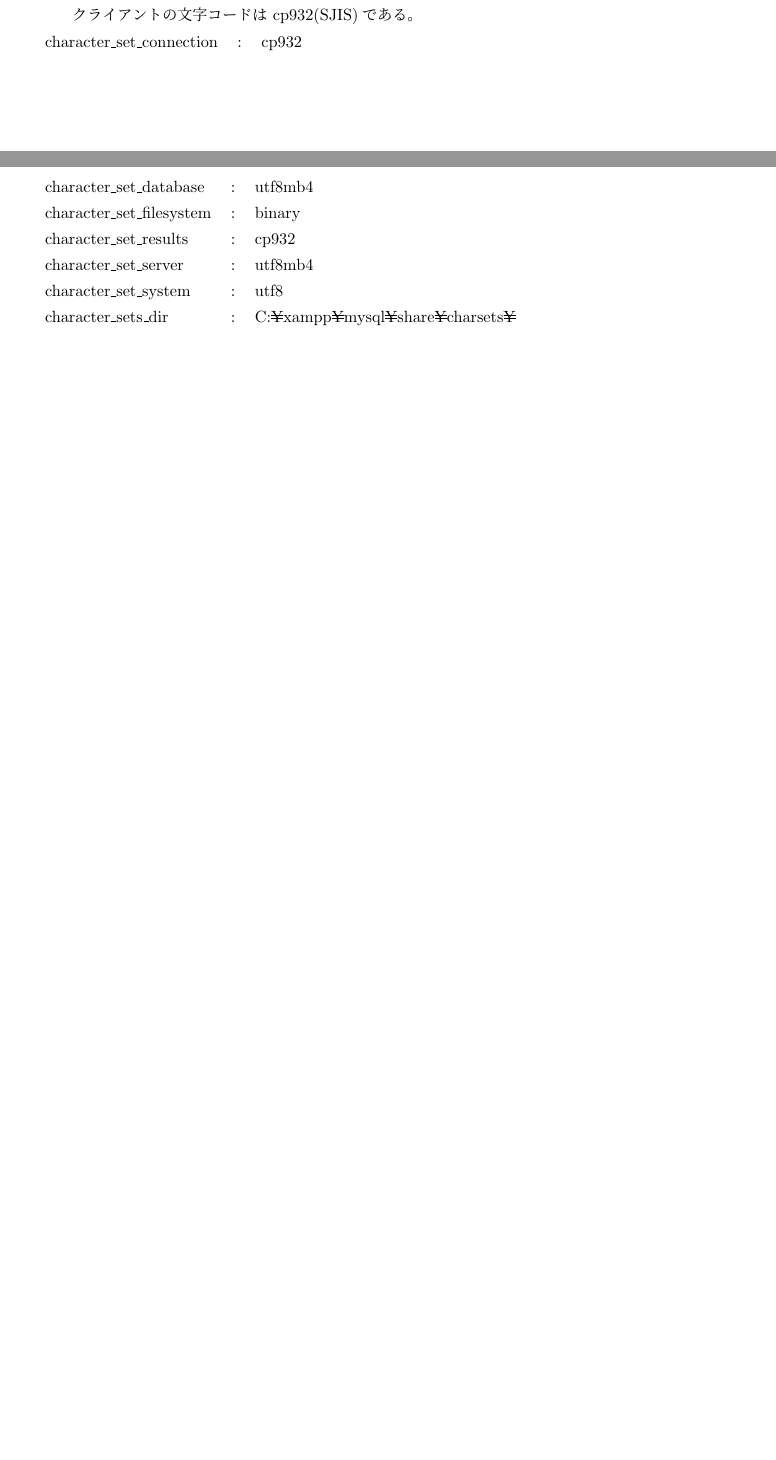
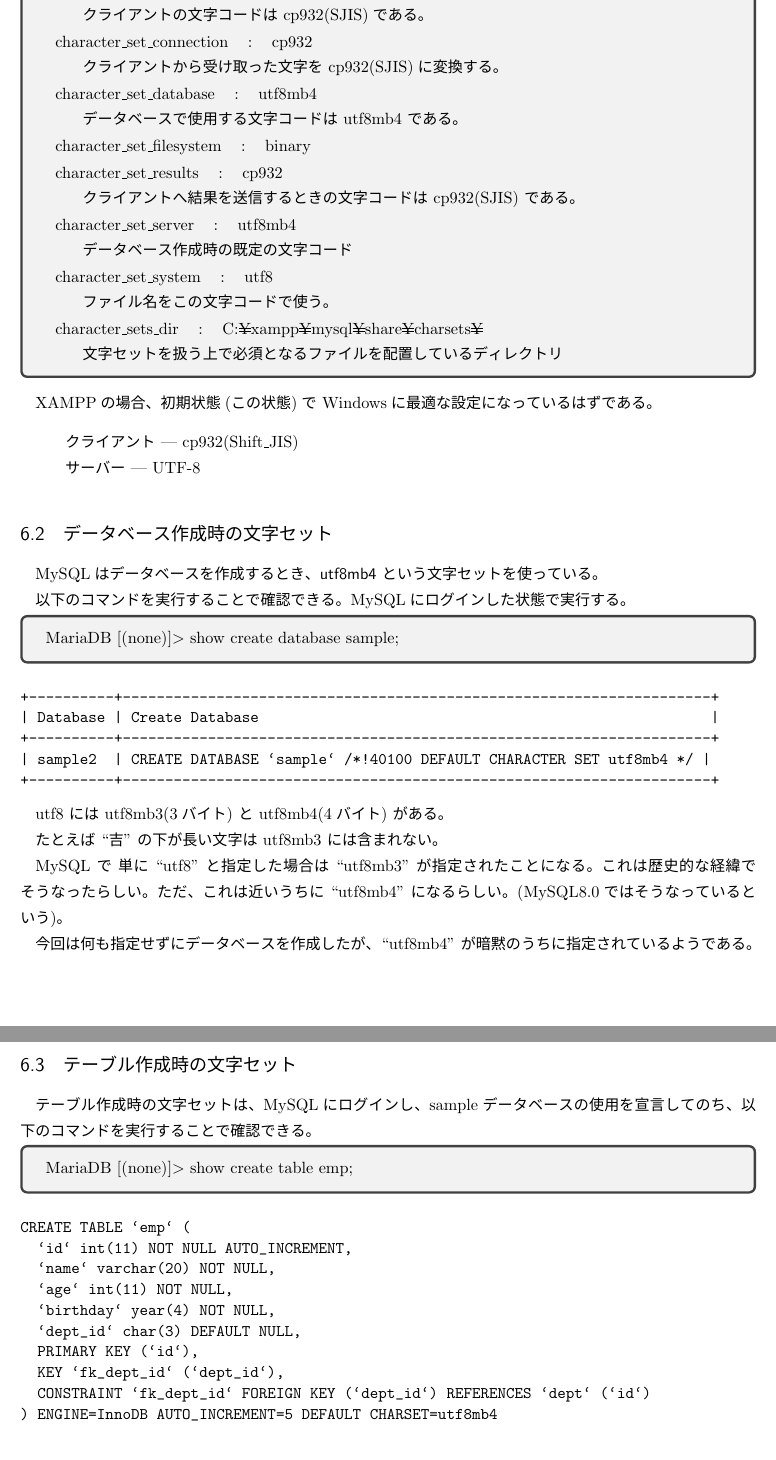
Before and after one commit to SeiichiN/learn-mysql, a LaTeX document (tex-mysql/main.tex, which reads tex-mysql/tex6.tex): two parts of pages 25 and 26 of 26 before the commit and two parts of pages 26 and 27 of 27 after it, joined at a grey line, cut so that both start at the same text, the shorter picture padded with empty space. The pictures show the PDF file tex-mysql/main.pdf that the author committed with the source.

Commit message:
tex6.tex added.

```diff
--- a/tex-mysql/tex6.tex
+++ b/tex-mysql/tex6.tex
@@ -4,7 +4,10 @@
 
 \section{MySQL その他}
 
-\subsection{MySQLの文字コード}
+以下は、MySQLがどんな設定で動作しているかということで、
+特に指定しなくても困らない。
+
+\subsection{MySQLの文字コード(文字セット)}
 
 MySQLにログインする。
 
@@ -17,11 +20,12 @@ MySQLにログインする。
 ここで以下のコマンドを実行する。
 
 \begin{tcolorbox}
- MariaDB [(none)]$>$ show variables like '%char%';
+ MariaDB [(none)]$>$ show variables like \verb!'%char%'!;
 \end{tcolorbox}
-\rightline{※ これは ``'char'という文字列を含む変数を表示しなさい'' と
+\rightline{※ これは ``'char'という文字列を\underline{含む}変数を表示しなさい'' と
 いう意味のコマンドである。}
 
+\begin{spacing}{0.8}
 \begin{verbatim}
 +--------------------------+--------------------------------+
 | Variable_name            | Value                          |
@@ -52,11 +57,12 @@ XAMPPでは、各自のパソコン内でサーバープログラムと
 
 さて、上記の結果の意味は以下である。
 
+\begin{tcolorbox}
 \begin{tabular}{lcl}
 character\_set\_client     & : & cp932 \\
 \end{tabular}
 
-\hspace{8mm}クライアントの文字コードは cp932(SJIS)である。
+\hspace{8mm}クライアントの文字セットは cp932(SJIS)である。
 
 \begin{tabular}{lcl}
 character\_set\_connection & : & cp932 \\
@@ -68,7 +74,7 @@ character\_set\_connection & : & cp932 \\
 character\_set\_database   & : & utf8mb4 \\
 \end{tabular}
 
-\hspace{8mm}データベースで使用する文字コードは utf8mb4 である。
+\hspace{8mm}データベースで使用する文字セットは utf8mb4 である。
 
 \begin{tabular}{lcl}
 character\_set\_filesystem & : & binary  \\
@@ -79,13 +85,13 @@ character\_set\_filesystem & : & binary  \\
 character\_set\_results    & : & cp932   \\
 \end{tabular}
 
-\hspace{8mm}クライアントへ結果を送信するときの文字コードは cp932(SJIS) である。
+\hspace{8mm}クライアントへ結果を送信するときの文字セットは cp932(SJIS) である。
 
 \begin{tabular}{lcl}
 character\_set\_server     & : & utf8mb4 \\
 \end{tabular}
 
-\hspace{8mm}データベース作成時の既定の文字コード
+\hspace{8mm}データベース作成時の既定の文字セット
 
 \begin{tabular}{lcl}
 character\_set\_system     & : & utf8 \\
@@ -99,20 +105,81 @@ character\_sets\_dir       & : &
 \end{tabular}
 
 \hspace{8mm}文字セットを扱う上で必須となるファイルを配置しているディレクトリ
+\end{tcolorbox}
 
-XAMPPの場合、初期状態で Windowsに最適な設定になっているはずである。
+XAMPPの場合、初期状態(この状態)で Windowsに最適な設定になっているはずである。
 
-クライアント --- cp932(Shift_JIS) \\
+\begin{quote}
+クライアント --- cp932(Shift\_JIS) \\
 サーバー     --- UTF-8
+\end{quote}
 
 
-\subsection{データベース作成時の文字コード}
+\subsection{データベース作成時の文字セット}
+
+MySQLはデータベースを作成するとき、\textsf{utf8mb4} という文字セットを使っている。
+
+以下のコマンドを実行することで確認できる。
+MySQLにログインした状態で実行する。
+
+\begin{tcolorbox}
+ MariaDB [(none)]$>$ show create database sample;
+\end{tcolorbox}
+
+\begin{spacing}{0.8}
+\begin{verbatim}
++----------+---------------------------------------------------------------------+
+| Database | Create Database                                                     |
++----------+---------------------------------------------------------------------+
+| sample2  | CREATE DATABASE `sample` /*!40100 DEFAULT CHARACTER SET utf8mb4 */ |
++----------+---------------------------------------------------------------------+
+\end{verbatim}
+\end{spacing}
+
+utf8 には utf8mb3(3バイト) と utf8mb4(4バイト) がある。
+
+たとえば ``吉'' の下が長い文字は utf8mb3 には含まれない。
+
+MySQL で 単に ``utf8'' と指定した場合は ``utf8mb3'' が指定されたことになる。
+これは歴史的な経緯でそうなったらしい。
+ただ、これは近いうちに ``utf8mb4'' になるらしい。(MySQL8.0ではそうなっているという)。
+
+今回は何も指定せずにデータベースを作成したが、
+``utf8mb4'' が暗黙のうちに指定されているようである。
+
+\subsection{テーブル作成時の文字セット}
+
+テーブル作成時の文字セットは、MySQLにログインし、sampleデータベースの使用を宣言してのち、
+以下のコマンドを実行することで確認できる。
+
+\begin{tcolorbox}
+ MariaDB [(none)]$>$ show create table emp;
+\end{tcolorbox}
+
+
+\begin{spacing}{0.8}
+\begin{verbatim}
+CREATE TABLE `emp` (
+  `id` int(11) NOT NULL AUTO_INCREMENT,
+  `name` varchar(20) NOT NULL,
+  `age` int(11) NOT NULL,
+  `birthday` year(4) NOT NULL,
+  `dept_id` char(3) DEFAULT NULL,
+  PRIMARY KEY (`id`),
+  KEY `fk_dept_id` (`dept_id`),
+  CONSTRAINT `fk_dept_id` FOREIGN KEY (`dept_id`) REFERENCES `dept` (`id`)
+) ENGINE=InnoDB AUTO_INCREMENT=5 DEFAULT CHARSET=utf8mb4
+\end{verbatim}
+\end{spacing}
+
+\fbox{DEFAULT CHARSET=utf8mb4} とあるので、``utf8mb4''が使われているのがわかる。
 
 
 
+\href{https://www.tohoho-web.com/ex/charset.html}{文字コード入門}
 
 
 
 \include{end}
 
-%% 修正時刻： Thu Aug 12 15:33:33 2021
+%% 修正時刻： Fri Aug 13 08:11:22 2021
```
Also changed, not shown: 06-mysql/sample.txt (added, +42 -0 lines), 06-mysql/character-set.png (added), tex-mysql/main.pdf, tex-mysql/tex6.tex (1 more changed lines).
